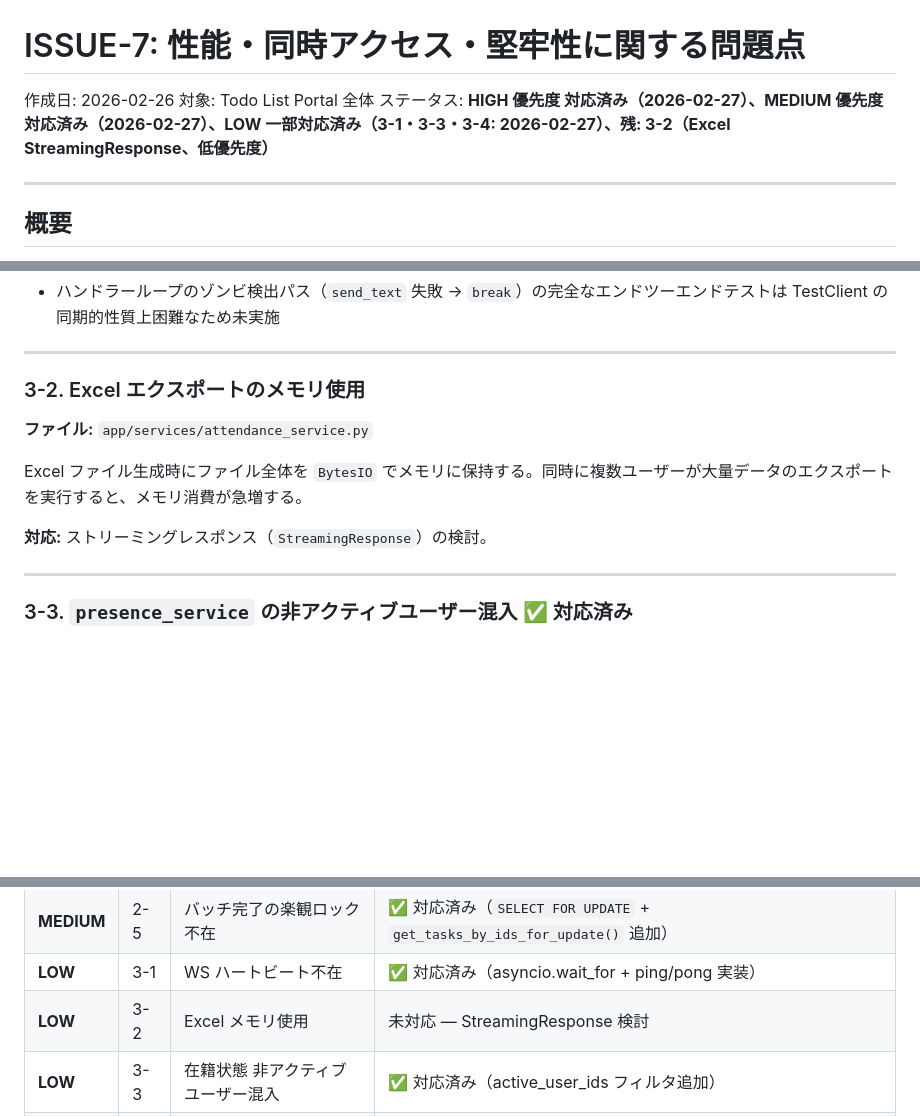
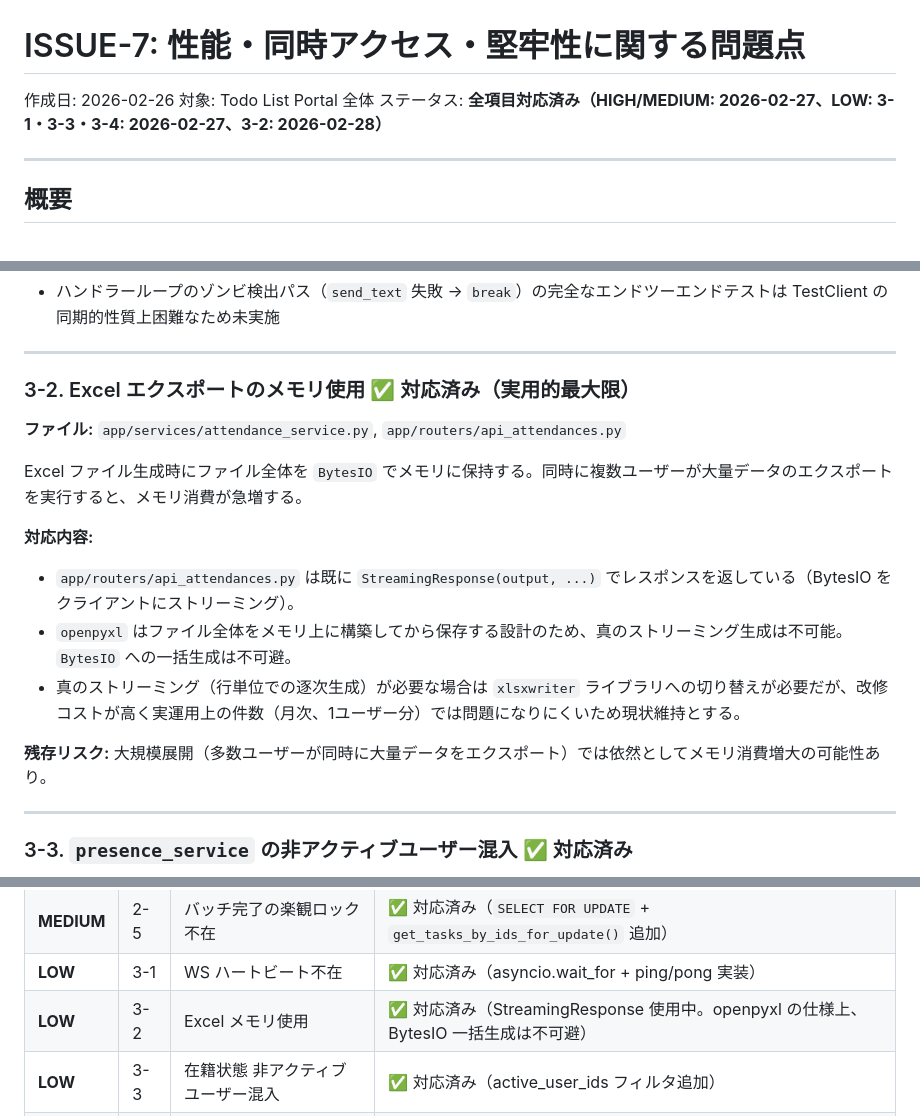
Before and after one commit to ryouss1/todo_list_portal, a Markdown page: docs/issue7.md, 3 parts joined by grey strips. Rendered like a GitHub page; blank space fills up the shorter version.

```diff
--- a/docs/issue7.md
+++ b/docs/issue7.md
@@ -2,7 +2,7 @@
 
 作成日: 2026-02-26
 対象: Todo List Portal 全体
-ステータス: **HIGH 優先度 対応済み（2026-02-27）、MEDIUM 優先度 対応済み（2026-02-27）、LOW 一部対応済み（3-1・3-3・3-4: 2026-02-27）、残: 3-2（Excel StreamingResponse、低優先度）**
+ステータス: **全項目対応済み（HIGH/MEDIUM: 2026-02-27、LOW: 3-1・3-3・3-4: 2026-02-27、3-2: 2026-02-28）**
 
 ---
 
@@ -278,13 +278,18 @@ WebSocket のキープアライブ（ping/pong）が実装されていない。
 
 ---
 
-### 3-2. Excel エクスポートのメモリ使用
+### 3-2. Excel エクスポートのメモリ使用 ✅ 対応済み（実用的最大限）
 
-**ファイル:** `app/services/attendance_service.py`
+**ファイル:** `app/services/attendance_service.py`, `app/routers/api_attendances.py`
 
 Excel ファイル生成時にファイル全体を `BytesIO` でメモリに保持する。同時に複数ユーザーが大量データのエクスポートを実行すると、メモリ消費が急増する。
 
-**対応:** ストリーミングレスポンス（`StreamingResponse`）の検討。
+**対応内容:**
+- `app/routers/api_attendances.py` は既に `StreamingResponse(output, ...)` でレスポンスを返している（BytesIO をクライアントにストリーミング）。
+- `openpyxl` はファイル全体をメモリ上に構築してから保存する設計のため、真のストリーミング生成は不可能。`BytesIO` への一括生成は不可避。
+- 真のストリーミング（行単位での逐次生成）が必要な場合は `xlsxwriter` ライブラリへの切り替えが必要だが、改修コストが高く実運用上の件数（月次、1ユーザー分）では問題になりにくいため現状維持とする。
+
+**残存リスク:** 大規模展開（多数ユーザーが同時に大量データをエクスポート）では依然としてメモリ消費増大の可能性あり。
 
 ---
 
@@ -332,7 +337,7 @@ Excel ファイル生成時にファイル全体を `BytesIO` でメモリに保
 | **MEDIUM** | 2-4 | ログイン時セッション競合 | ✅ 対応済み（`session.update()` による一括設定） |
 | **MEDIUM** | 2-5 | バッチ完了の楽観ロック不在 | ✅ 対応済み（`SELECT FOR UPDATE` + `get_tasks_by_ids_for_update()` 追加） |
 | **LOW** | 3-1 | WS ハートビート不在 | ✅ 対応済み（asyncio.wait_for + ping/pong 実装） |
-| **LOW** | 3-2 | Excel メモリ使用 | 未対応 — StreamingResponse 検討 |
+| **LOW** | 3-2 | Excel メモリ使用 | ✅ 対応済み（StreamingResponse 使用中。openpyxl の仕様上、BytesIO 一括生成は不可避） |
 | **LOW** | 3-3 | 在籍状態 非アクティブユーザー混入 | ✅ 対応済み（active_user_ids フィルタ追加） |
 | **LOW** | 3-4 | 暗号化失敗リスク | ✅ 対応済み（コード検証: サイレント平文保存なし確認） |
 
```
Also changed, not shown: CLAUDE.md (+2 -2 lines), docs/spec_nonfunction.md (+4 -4 lines).
